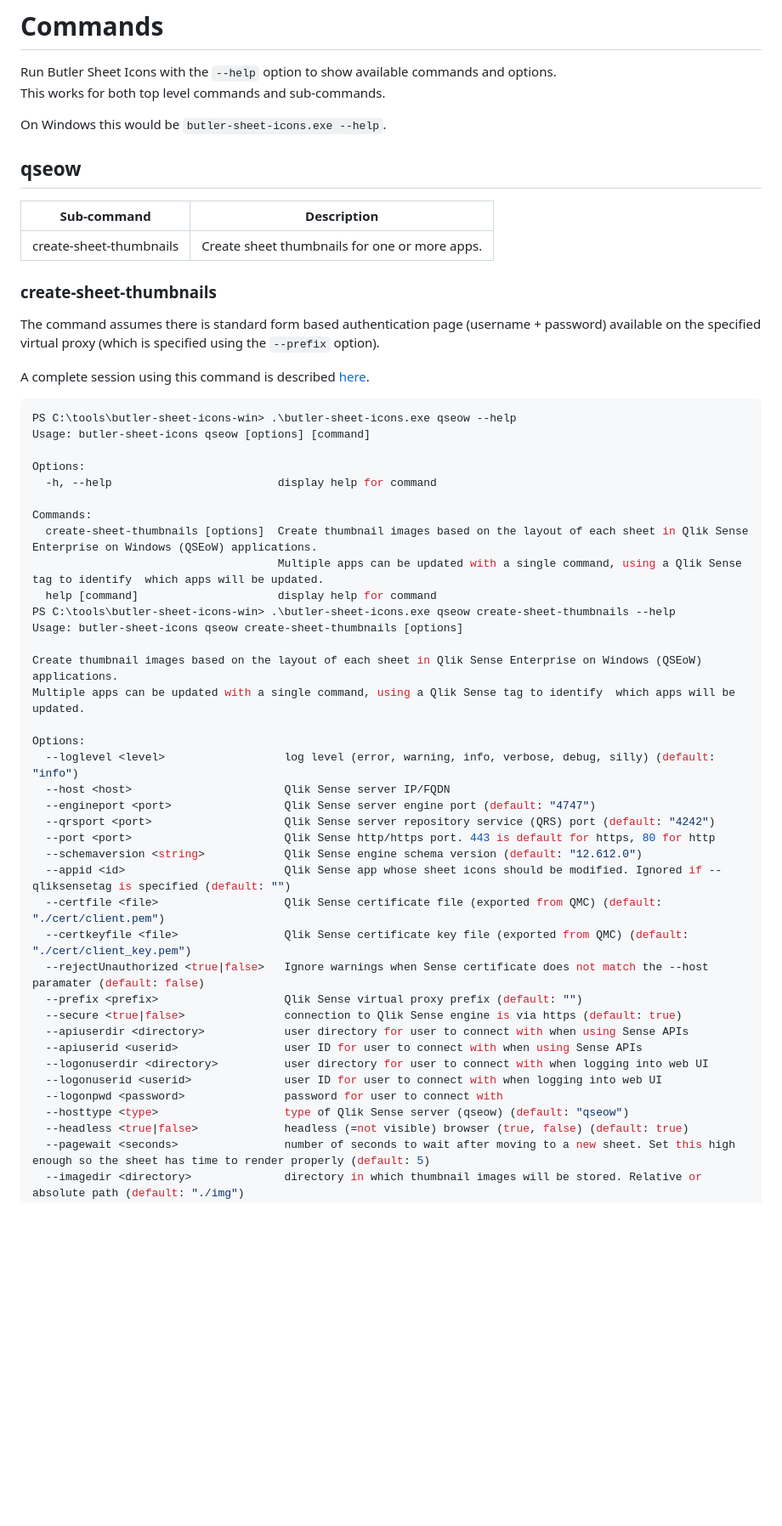
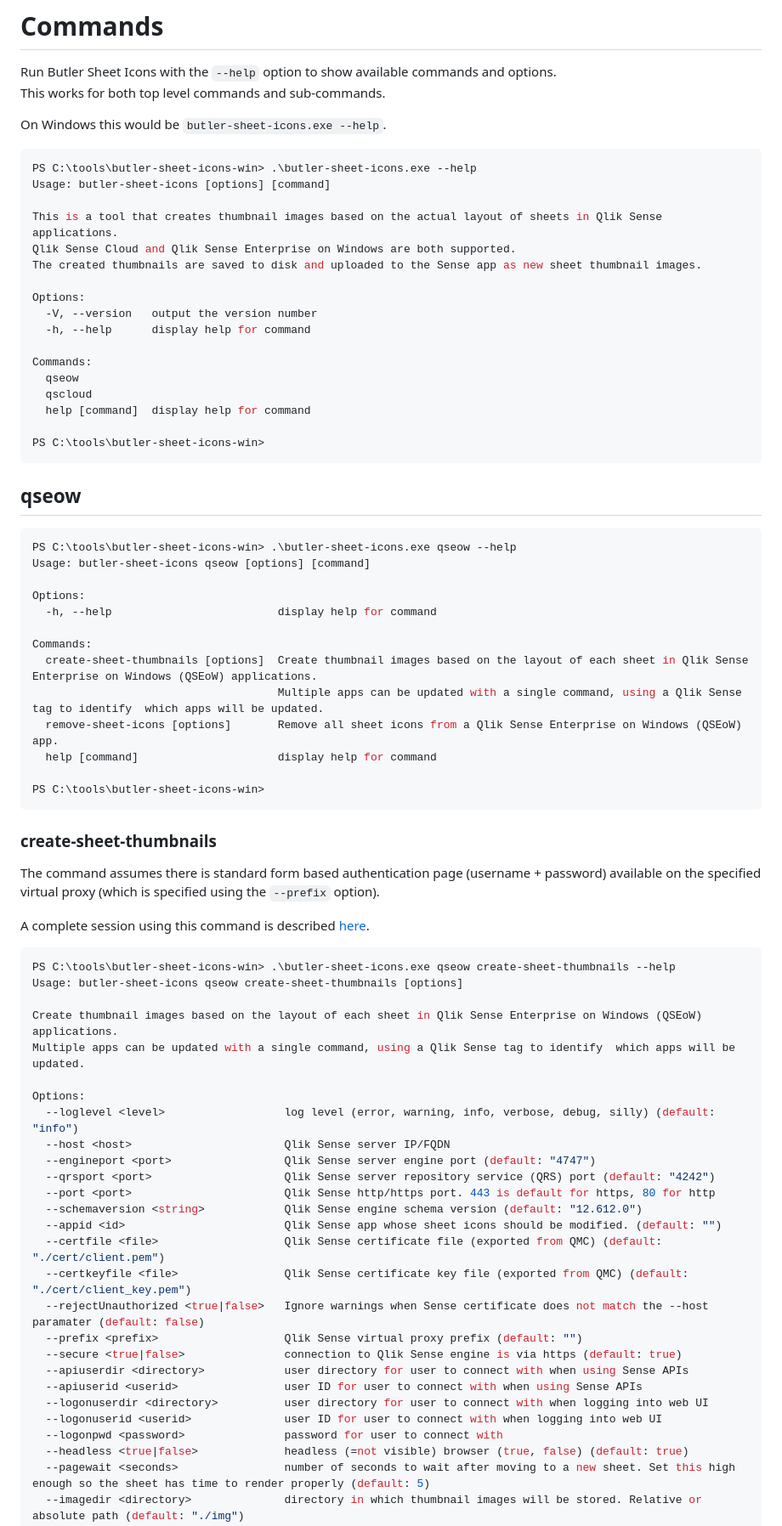
Before and after one commit to ptarmiganlabs/butler-sheet-icons, a Markdown page: README.md, the part around one of its changes. Shown at 85% size. GitHub-like rendering; blank space fills up the shorter version.

````diff
--- a/README.md
+++ b/README.md
@@ -429,18 +431,27 @@ This works for both top level commands and sub-commands.
 
 On Windows this would be `butler-sheet-icons.exe --help`.
 
+```powershell
+PS C:\tools\butler-sheet-icons-win> .\butler-sheet-icons.exe --help
+Usage: butler-sheet-icons [options] [command]
+
+This is a tool that creates thumbnail images based on the actual layout of sheets in Qlik Sense applications.
+Qlik Sense Cloud and Qlik Sense Enterprise on Windows are both supported.
+The created thumbnails are saved to disk and uploaded to the Sense app as new sheet thumbnail images.
+
+Options:
+  -V, --version   output the version number
+  -h, --help      display help for command
+
+Commands:
+  qseow
+  qscloud
+  help [command]  display help for command
+
+PS C:\tools\butler-sheet-icons-win>
+```
+
 ## qseow
-
-| Sub-command | Description |
-|---|---|
-| create-sheet-thumbnails | Create sheet thumbnails for one or more apps. |
-
-### create-sheet-thumbnails
-
-The command assumes there is standard form based authentication page (username + password) available on the specified virtual proxy (which is specified using the `--prefix` option).
-
-A complete session using this command is described [here](./docs/qseow-demo_1.md).
-
 
 ```powershell
 PS C:\tools\butler-sheet-icons-win> .\butler-sheet-icons.exe qseow --help
@@ -452,7 +463,19 @@ Options:
 Commands:
   create-sheet-thumbnails [options]  Create thumbnail images based on the layout of each sheet in Qlik Sense Enterprise on Windows (QSEoW) applications.
                                      Multiple apps can be updated with a single command, using a Qlik Sense tag to identify  which apps will be updated.
+  remove-sheet-icons [options]       Remove all sheet icons from a Qlik Sense Enterprise on Windows (QSEoW) app.
   help [command]                     display help for command
+
+PS C:\tools\butler-sheet-icons-win>
+```
+
+### create-sheet-thumbnails
+
+The command assumes there is standard form based authentication page (username + password) available on the specified virtual proxy (which is specified using the `--prefix` option).
+
+A complete session using this command is described [here](./docs/qseow-demo_1.md).
+
+```powershell
 PS C:\tools\butler-sheet-icons-win> .\butler-sheet-icons.exe qseow create-sheet-thumbnails --help
 Usage: butler-sheet-icons qseow create-sheet-thumbnails [options]
 
@@ -466,7 +489,7 @@ Options:
   --qrsport <port>                    Qlik Sense server repository service (QRS) port (default: "4242")
   --port <port>                       Qlik Sense http/https port. 443 is default for https, 80 for http
   --schemaversion <string>            Qlik Sense engine schema version (default: "12.612.0")
-  --appid <id>                        Qlik Sense app whose sheet icons should be modified. Ignored if --qliksensetag is specified (default: "")
+  --appid <id>                        Qlik Sense app whose sheet icons should be modified. (default: "")
   --certfile <file>                   Qlik Sense certificate file (exported from QMC) (default: "./cert/client.pem")
   --certkeyfile <file>                Qlik Sense certificate key file (exported from QMC) (default: "./cert/client_key.pem")
   --rejectUnauthorized <true|false>   Ignore warnings when Sense certificate does not match the --host paramater (default: false)
@@ -477,7 +500,6 @@ Options:
   --logonuserdir <directory>          user directory for user to connect with when logging into web UI
   --logonuserid <userid>              user ID for user to connect with when logging into web UI
   --logonpwd <password>               password for user to connect with
-  --hosttype <type>                   type of Qlik Sense server (qseow) (default: "qseow")
   --headless <true|false>             headless (=not visible) browser (true, false) (default: true)
   --pagewait <seconds>                number of seconds to wait after moving to a new sheet. Set this high enough so the sheet has time to render properly (default: 5)
   --imagedir <directory>              directory in which thumbnail images will be stored. Relative or absolute path (default: "./img")
````
Also changed, not shown: other parts of README.md (+88 -18 lines), docs/img/create-qseow-macos-bash-1.png.
